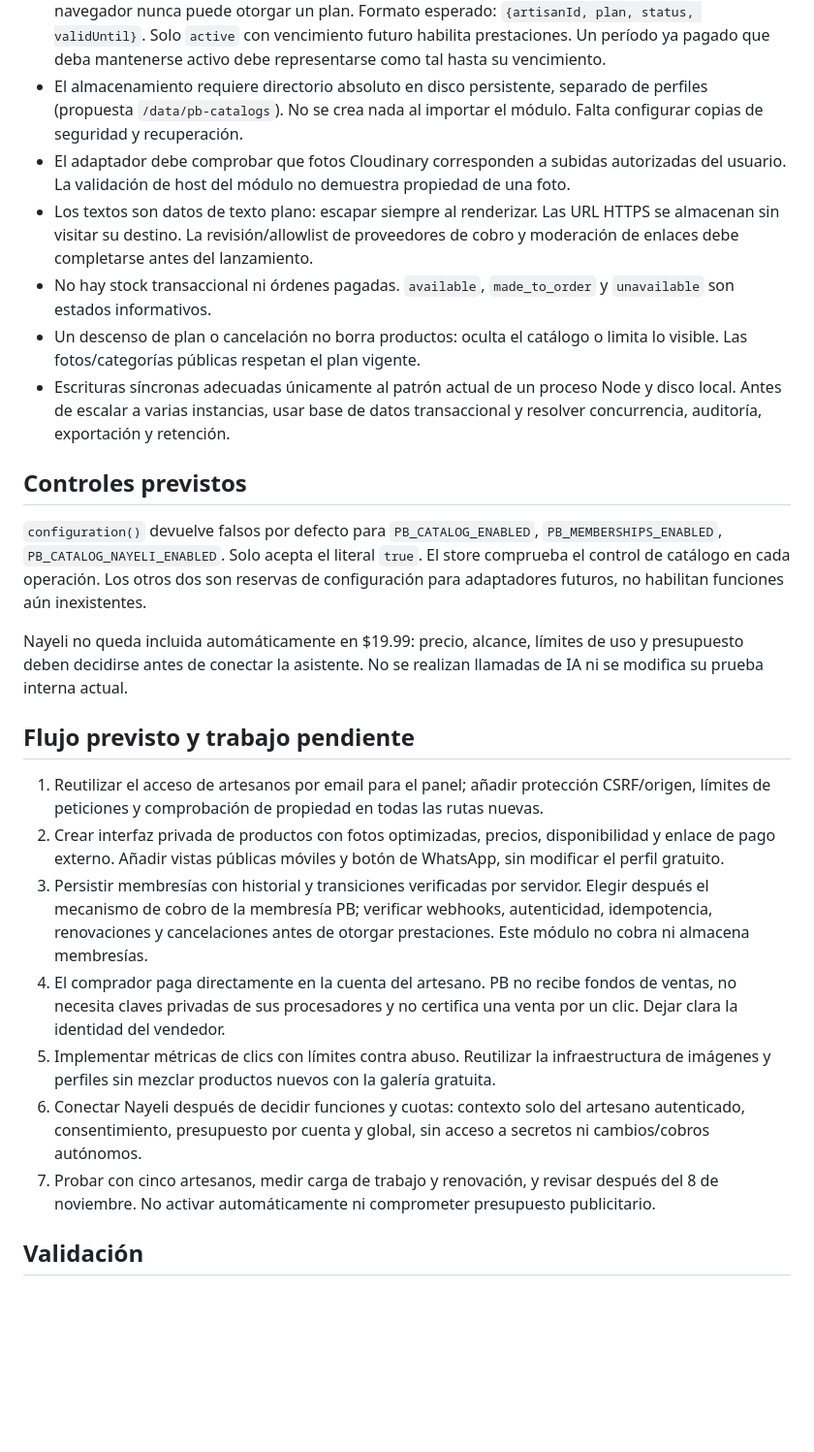
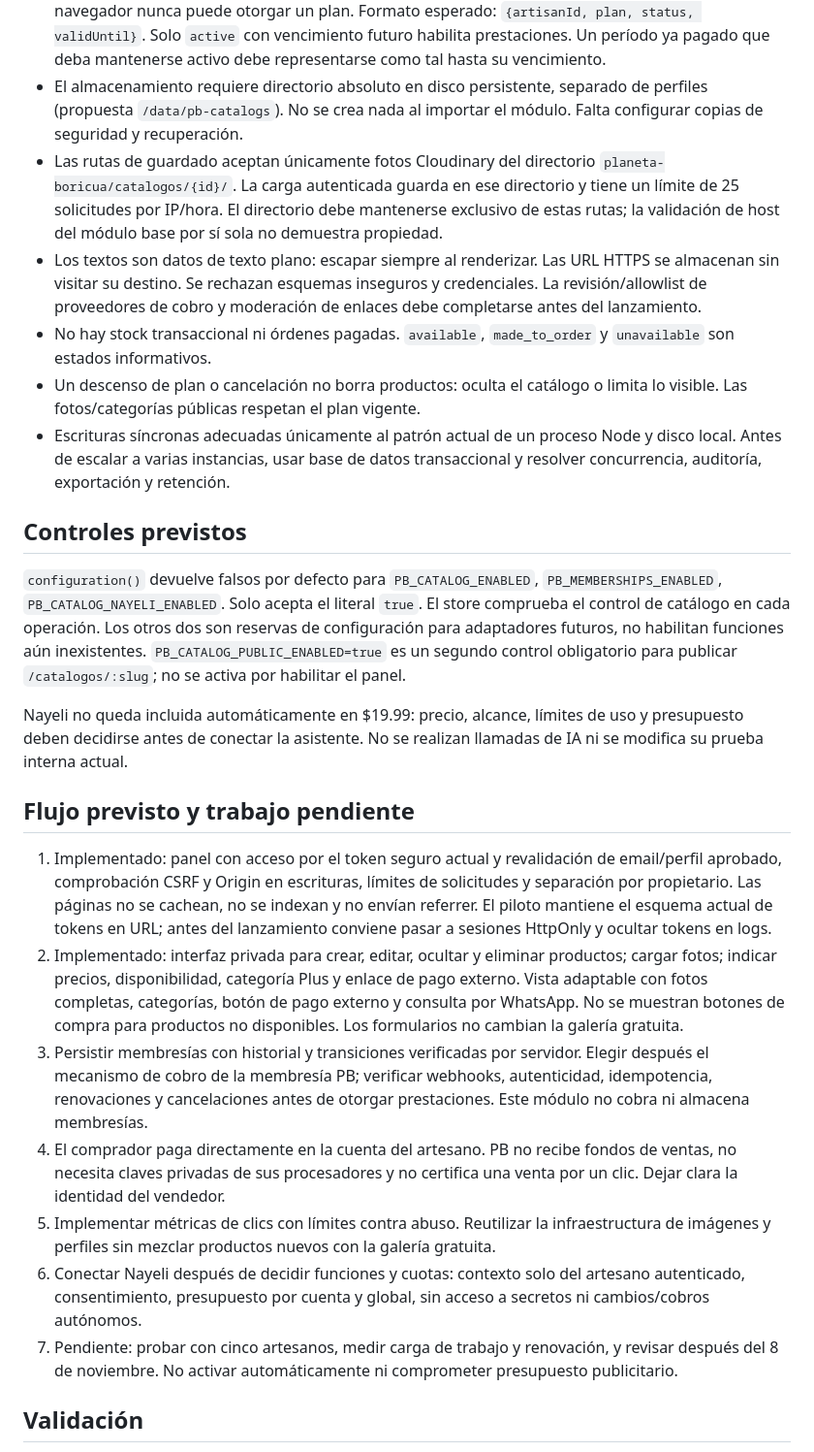
Before and after one commit to ivansoto1964-svg/ivamar-web, a Markdown page: docs/pb-catalog-foundation.md, the part around one of its changes. Shown at 97% size. GitHub-like rendering; blank space fills up the shorter version.

Commit message:
Integrar catálogos bajo controles desactivados: docs/pb-catalog-foundation.md

```diff
--- a/docs/pb-catalog-foundation.md
+++ b/docs/pb-catalog-foundation.md
@@ -19,27 +19,27 @@ El perfil gratuito conserva todos sus beneficios actuales, incluyendo su galerí
 - El adaptador de servidor debe obtener `principal.artisanId` del acceso seguro actual, nunca del formulario. Revalidar la identidad y aprobación del perfil en cada operación.
 - Las membresías se cargan exclusivamente desde almacenamiento de servidor. Un objeto del navegador nunca puede otorgar un plan. Formato esperado: `{artisanId, plan, status, validUntil}`. Solo `active` con vencimiento futuro habilita prestaciones. Un período ya pagado que deba mantenerse activo debe representarse como tal hasta su vencimiento.
 - El almacenamiento requiere directorio absoluto en disco persistente, separado de perfiles (propuesta `/data/pb-catalogs`). No se crea nada al importar el módulo. Falta configurar copias de seguridad y recuperación.
-- El adaptador debe comprobar que fotos Cloudinary corresponden a subidas autorizadas del usuario. La validación de host del módulo no demuestra propiedad de una foto.
-- Los textos son datos de texto plano: escapar siempre al renderizar. Las URL HTTPS se almacenan sin visitar su destino. La revisión/allowlist de proveedores de cobro y moderación de enlaces debe completarse antes del lanzamiento.
+- Las rutas de guardado aceptan únicamente fotos Cloudinary del directorio `planeta-boricua/catalogos/{id}/`. La carga autenticada guarda en ese directorio y tiene un límite de 25 solicitudes por IP/hora. El directorio debe mantenerse exclusivo de estas rutas; la validación de host del módulo base por sí sola no demuestra propiedad.
+- Los textos son datos de texto plano: escapar siempre al renderizar. Las URL HTTPS se almacenan sin visitar su destino. Se rechazan esquemas inseguros y credenciales. La revisión/allowlist de proveedores de cobro y moderación de enlaces debe completarse antes del lanzamiento.
 - No hay stock transaccional ni órdenes pagadas. `available`, `made_to_order` y `unavailable` son estados informativos.
 - Un descenso de plan o cancelación no borra productos: oculta el catálogo o limita lo visible. Las fotos/categorías públicas respetan el plan vigente.
 - Escrituras síncronas adecuadas únicamente al patrón actual de un proceso Node y disco local. Antes de escalar a varias instancias, usar base de datos transaccional y resolver concurrencia, auditoría, exportación y retención.
 
 ## Controles previstos
 
-`configuration()` devuelve falsos por defecto para `PB_CATALOG_ENABLED`, `PB_MEMBERSHIPS_ENABLED`, `PB_CATALOG_NAYELI_ENABLED`. Solo acepta el literal `true`. El store comprueba el control de catálogo en cada operación. Los otros dos son reservas de configuración para adaptadores futuros, no habilitan funciones aún inexistentes.
+`configuration()` devuelve falsos por defecto para `PB_CATALOG_ENABLED`, `PB_MEMBERSHIPS_ENABLED`, `PB_CATALOG_NAYELI_ENABLED`. Solo acepta el literal `true`. El store comprueba el control de catálogo en cada operación. Los otros dos son reservas de configuración para adaptadores futuros, no habilitan funciones aún inexistentes. `PB_CATALOG_PUBLIC_ENABLED=true` es un segundo control obligatorio para publicar `/catalogos/:slug`; no se activa por habilitar el panel.
 
 Nayeli no queda incluida automáticamente en $19.99: precio, alcance, límites de uso y presupuesto deben decidirse antes de conectar la asistente. No se realizan llamadas de IA ni se modifica su prueba interna actual.
 
 ## Flujo previsto y trabajo pendiente
 
-1. Reutilizar el acceso de artesanos por email para el panel; añadir protección CSRF/origen, límites de peticiones y comprobación de propiedad en todas las rutas nuevas.
-2. Crear interfaz privada de productos con fotos optimizadas, precios, disponibilidad y enlace de pago externo. Añadir vistas públicas móviles y botón de WhatsApp, sin modificar el perfil gratuito.
+1. Implementado: panel con acceso por el token seguro actual y revalidación de email/perfil aprobado, comprobación CSRF y Origin en escrituras, límites de solicitudes y separación por propietario. Las páginas no se cachean, no se indexan y no envían referrer. El piloto mantiene el esquema actual de tokens en URL; antes del lanzamiento conviene pasar a sesiones HttpOnly y ocultar tokens en logs.
+2. Implementado: interfaz privada para crear, editar, ocultar y eliminar productos; cargar fotos; indicar precios, disponibilidad, categoría Plus y enlace de pago externo. Vista adaptable con fotos completas, categorías, botón de pago externo y consulta por WhatsApp. No se muestran botones de compra para productos no disponibles. Los formularios no cambian la galería gratuita.
 3. Persistir membresías con historial y transiciones verificadas por servidor. Elegir después el mecanismo de cobro de la membresía PB; verificar webhooks, autenticidad, idempotencia, renovaciones y cancelaciones antes de otorgar prestaciones. Este módulo no cobra ni almacena membresías.
 4. El comprador paga directamente en la cuenta del artesano. PB no recibe fondos de ventas, no necesita claves privadas de sus procesadores y no certifica una venta por un clic. Dejar clara la identidad del vendedor.
 5. Implementar métricas de clics con límites contra abuso. Reutilizar la infraestructura de imágenes y perfiles sin mezclar productos nuevos con la galería gratuita.
 6. Conectar Nayeli después de decidir funciones y cuotas: contexto solo del artesano autenticado, consentimiento, presupuesto por cuenta y global, sin acceso a secretos ni cambios/cobros autónomos.
-7. Probar con cinco artesanos, medir carga de trabajo y renovación, y revisar después del 8 de noviembre. No activar automáticamente ni comprometer presupuesto publicitario.
+7. Pendiente: probar con cinco artesanos, medir carga de trabajo y renovación, y revisar después del 8 de noviembre. No activar automáticamente ni comprometer presupuesto publicitario.
 
 ## Validación
 
```
Also changed, not shown: other parts of docs/pb-catalog-foundation.md (+17 -3 lines).
